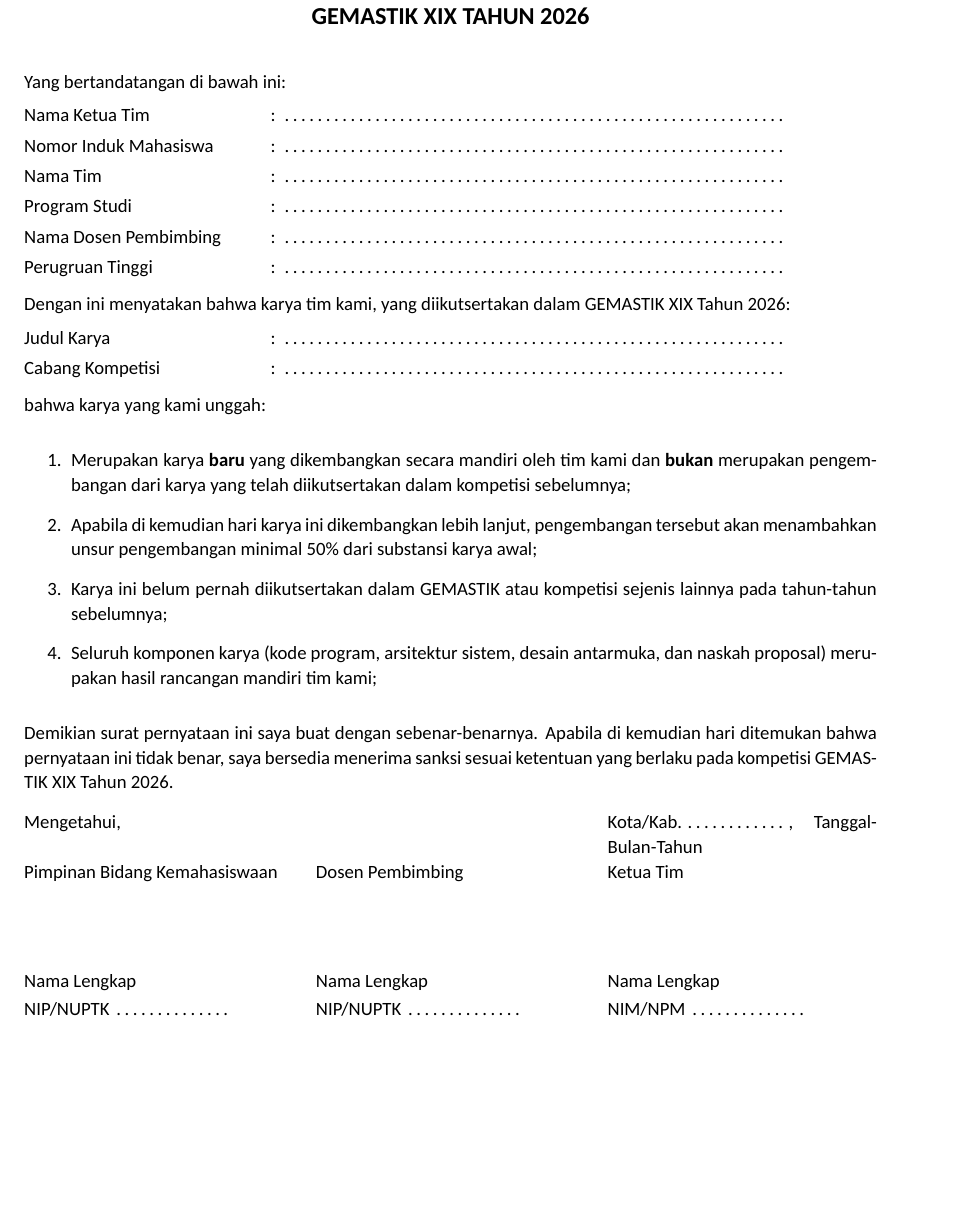
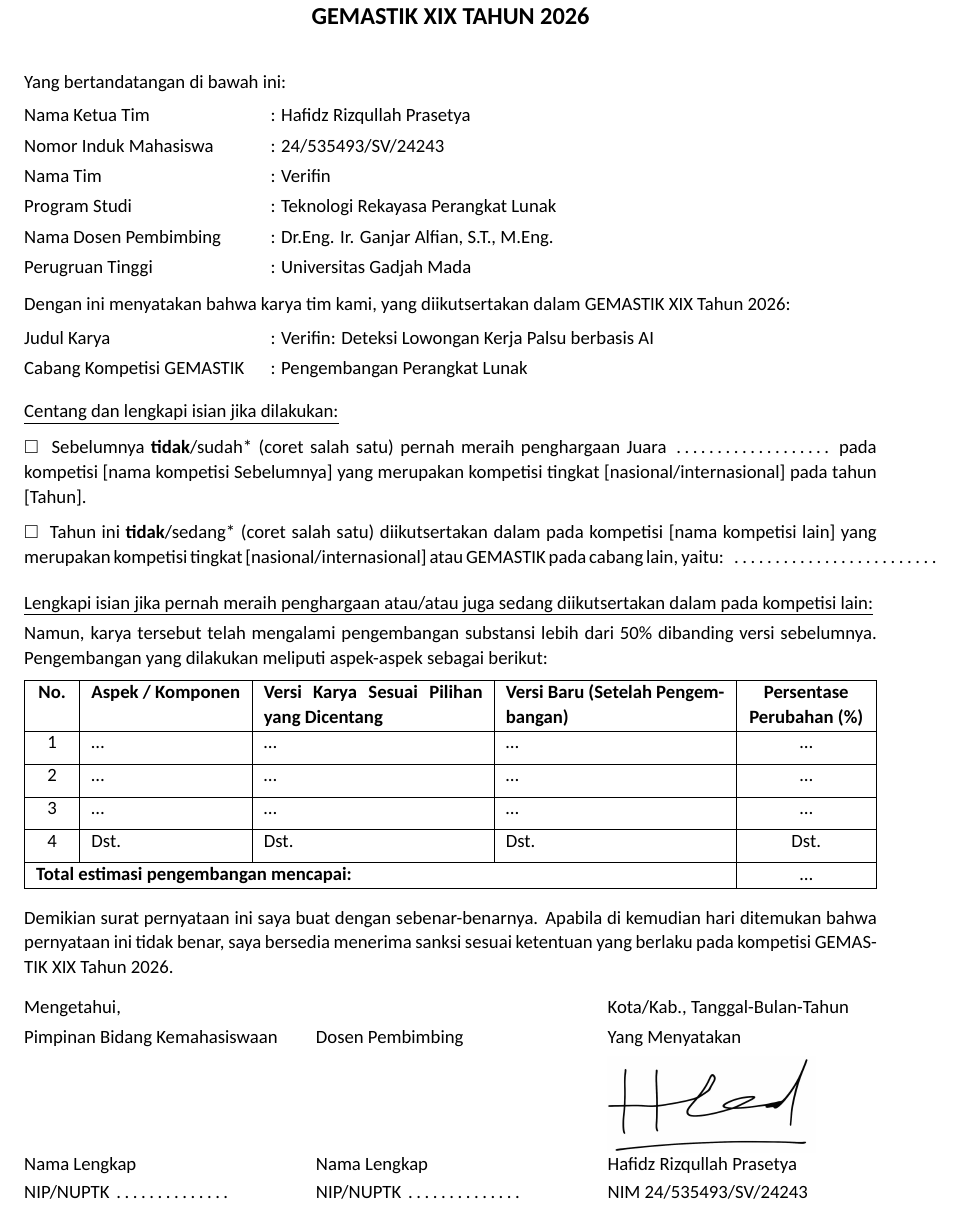
Before and after one commit to hafidzrizqullahprasetya/gemastik19, a LaTeX document (surat-pernyataan/Surat_Pengembangan_Karya.tex): part of the page, cut so that both start at the same text, the shorter picture padded with empty space. Compiled offline with XeLaTeX; a missing font is replaced by an installed copy or a similar font.

Commit message:
update Surat Pengembangan Karya: sesuai template asli + isi data + ttd Hafidz
- Layout mengikuti template GEMASTIK asli: checkbox + tabel aspek pengembangan
- Identitas terisi (Hafidz, Verifin, TRPL, Pak Ganjar, UGM)
- Checkbox: 'tidak' dicetak tebal (belum pernah juara, tidak sedang ikut lomba lain)
- Tanda tangan Hafidz (ttd-hafidz.jpeg) terpasang di kolom Yang Menyatakan
- Kolom Pimpinan Kemahasiswaan & Dosen Pembimbing masih kosong (menyusul)

```diff
--- a/surat-pernyataan/Surat_Pengembangan_Karya.tex
+++ b/surat-pernyataan/Surat_Pengembangan_Karya.tex
@@ -5,6 +5,8 @@
 \setmainfont{Calibri}
 \usepackage{array}
 \usepackage{tabularx}
+\usepackage{amssymb}
+\usepackage{graphicx}
 \usepackage{setspace}
 \setstretch{1.1}
 \pagenumbering{gobble}
@@ -12,6 +14,7 @@
 \setlength{\parskip}{3pt}
 
 \newcommand{\dotline}[1]{\makebox[#1]{\dotfill}}
+\newcolumntype{C}[1]{>{\centering\arraybackslash}p{#1}}
 
 \begin{document}
 
@@ -30,12 +33,12 @@
 \vspace{0.3em}
 
 \begin{tabularx}{\textwidth}{@{}p{4.2cm}l@{}}
-Nama Ketua Tim & : \dotline{9.5cm} \\[3pt]
-Nomor Induk Mahasiswa & : \dotline{9.5cm} \\[3pt]
-Nama Tim & : \dotline{9.5cm} \\[3pt]
-Program Studi & : \dotline{9.5cm} \\[3pt]
-Nama Dosen Pembimbing & : \dotline{9.5cm} \\[3pt]
-Perugruan Tinggi & : \dotline{9.5cm} \\
+Nama Ketua Tim & : Hafidz Rizqullah Prasetya \\[3pt]
+Nomor Induk Mahasiswa & : 24/535493/SV/24243 \\[3pt]
+Nama Tim & : Verifin \\[3pt]
+Program Studi & : Teknologi Rekayasa Perangkat Lunak \\[3pt]
+Nama Dosen Pembimbing & : Dr.Eng. Ir. Ganjar Alfian, S.T., M.Eng. \\[3pt]
+Perugruan Tinggi & : Universitas Gadjah Mada \\
 \end{tabularx}
 
 \vspace{0.5em}
@@ -45,25 +48,49 @@
 \vspace{0.3em}
 
 \begin{tabularx}{\textwidth}{@{}p{4.2cm}l@{}}
-Judul Karya & : \dotline{9.5cm} \\[3pt]
-Cabang Kompetisi & : \dotline{9.5cm} \\
+Judul Karya & : Verifin: Deteksi Lowongan Kerja Palsu berbasis AI \\[3pt]
+Cabang Kompetisi GEMASTIK & : Pengembangan Perangkat Lunak \\
 \end{tabularx}
 
-\vspace{0.5em}
+\vspace{0.8em}
 
-bahwa karya yang kami unggah:
+% ===== CHECKBOX =====
+\underline{Centang dan lengkapi isian jika dilakukan:}
 
 \vspace{0.3em}
 
-% ===== PERNYATAAN =====
-\begin{enumerate}
-  \item Merupakan karya \textbf{baru} yang dikembangkan secara mandiri oleh tim kami dan \textbf{bukan} merupakan pengembangan dari karya yang telah diikutsertakan dalam kompetisi sebelumnya;
-  \item Apabila di kemudian hari karya ini dikembangkan lebih lanjut, pengembangan tersebut akan menambahkan unsur pengembangan minimal 50\% dari substansi karya awal;
-  \item Karya ini belum pernah diikutsertakan dalam GEMASTIK atau kompetisi sejenis lainnya pada tahun-tahun sebelumnya;
-  \item Seluruh komponen karya (kode program, arsitektur sistem, desain antarmuka, dan naskah proposal) merupakan hasil rancangan mandiri tim kami;
-\end{enumerate}
+$\square$~~Sebelumnya \textbf{tidak}/sudah* (coret salah satu) pernah meraih penghargaan Juara \dotline{3cm} pada kompetisi [nama kompetisi Sebelumnya] yang merupakan kompetisi tingkat [nasional/internasional] pada tahun [Tahun].
 
 \vspace{0.3em}
+
+$\square$~~Tahun ini \textbf{tidak}/sedang* (coret salah satu) diikutsertakan dalam pada kompetisi [nama kompetisi lain] yang merupakan kompetisi tingkat [nasional/internasional] atau GEMASTIK pada cabang lain, yaitu: \dotline{4cm}
+
+\vspace{0.8em}
+
+% ===== TABEL PENGEMBANGAN =====
+\underline{Lengkapi isian jika pernah meraih penghargaan atau/atau juga sedang diikutsertakan dalam pada kompetisi lain:}
+
+Namun, karya tersebut telah mengalami pengembangan substansi lebih dari 50\% dibanding versi sebelumnya. Pengembangan yang dilakukan meliputi aspek-aspek sebagai berikut:
+
+\vspace{0.3em}
+
+\begin{tabularx}{\textwidth}{|C{0.6cm}|p{2.8cm}|X|X|C{2.2cm}|}
+\hline
+\textbf{No.} & \textbf{Aspek / Komponen} & \textbf{Versi Karya Sesuai Pilihan yang Dicentang} & \textbf{Versi Baru (Setelah Pengembangan)} & \textbf{Persentase Perubahan (\%)} \\
+\hline
+1 & \ldots & \ldots & \ldots & \ldots \\[4pt]
+\hline
+2 & \ldots & \ldots & \ldots & \ldots \\[4pt]
+\hline
+3 & \ldots & \ldots & \ldots & \ldots \\[4pt]
+\hline
+4 & Dst. & Dst. & Dst. & Dst. \\[4pt]
+\hline
+\multicolumn{4}{|l|}{\textbf{Total estimasi pengembangan mencapai:}} & \ldots \\
+\hline
+\end{tabularx}
+
+\vspace{0.8em}
 
 % ===== PENUTUP =====
 Demikian surat pernyataan ini saya buat dengan sebenar-benarnya. Apabila di kemudian hari ditemukan bahwa pernyataan ini tidak benar, saya bersedia menerima sanksi sesuai ketentuan yang berlaku pada kompetisi GEMASTIK XIX Tahun 2026.
@@ -72,10 +99,11 @@
 
 % ===== TANDA TANGAN =====
 \begin{tabularx}{\textwidth}{@{}X X X@{}}
-Mengetahui, & & Kota/Kab.\dotline{2cm}, Tanggal-Bulan-Tahun \\[3pt]
-Pimpinan Bidang Kemahasiswaan & Dosen Pembimbing & Ketua Tim \\[45pt]
-Nama Lengkap & Nama Lengkap & Nama Lengkap \\[2pt]
-NIP/NUPTK \dotline{2.2cm} & NIP/NUPTK \dotline{2.2cm} & NIM/NPM \dotline{2.2cm} \\
+Mengetahui, & & Kota/Kab., Tanggal-Bulan-Tahun \\[3pt]
+Pimpinan Bidang Kemahasiswaan & Dosen Pembimbing & Yang Menyatakan \\[3pt]
+& & \raisebox{-0.5\height}{\includegraphics[height=1.8cm]{ttd-hafidz.jpeg}} \\[20pt]
+Nama Lengkap & Nama Lengkap & Hafidz Rizqullah Prasetya \\[2pt]
+NIP/NUPTK \dotline{2.2cm} & NIP/NUPTK \dotline{2.2cm} & NIM 24/535493/SV/24243 \\
 \end{tabularx}
 
 \end{document}
```
Also changed, not shown: surat-pernyataan/Surat_Pengembangan_Karya.pdf, surat-pernyataan/ttd-hafidz.jpeg (added).
